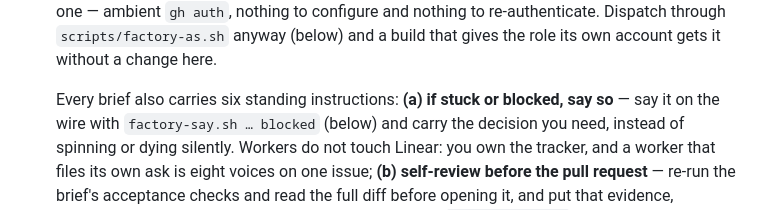
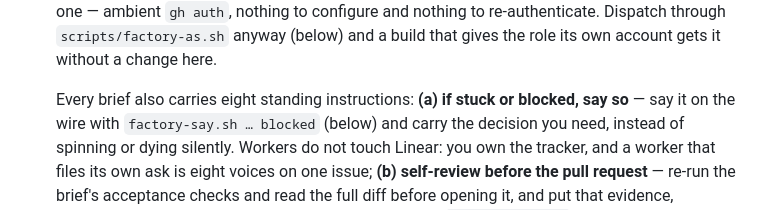
Before and after one commit to hev/factory, a Markdown page: contracts/factory-loop.md, the part around one of its changes. Drawn GitHub-style.

Commit message:
[contract] Reconcile merged standing instruction references

```diff
--- a/contracts/factory-loop.md
+++ b/contracts/factory-loop.md
@@ -290,7 +290,7 @@ as a 403, which is a better place for it to live than your good intentions.
    re-authenticate. Dispatch through `scripts/factory-as.sh` anyway (below) and
    a build that gives the role its own account gets it without a change here.
 
-   Every brief also carries six standing instructions:
+   Every brief also carries eight standing instructions:
    **(a) if stuck or blocked, say so** — say it on the wire with
    `factory-say.sh … blocked` (below) and carry the decision you need, instead
    of spinning or dying silently. Workers do not touch Linear: you own the
```
Also changed, not shown: other parts of contracts/factory-loop.md (+3 -3 lines), contracts/events.md (+1 -1 lines).
